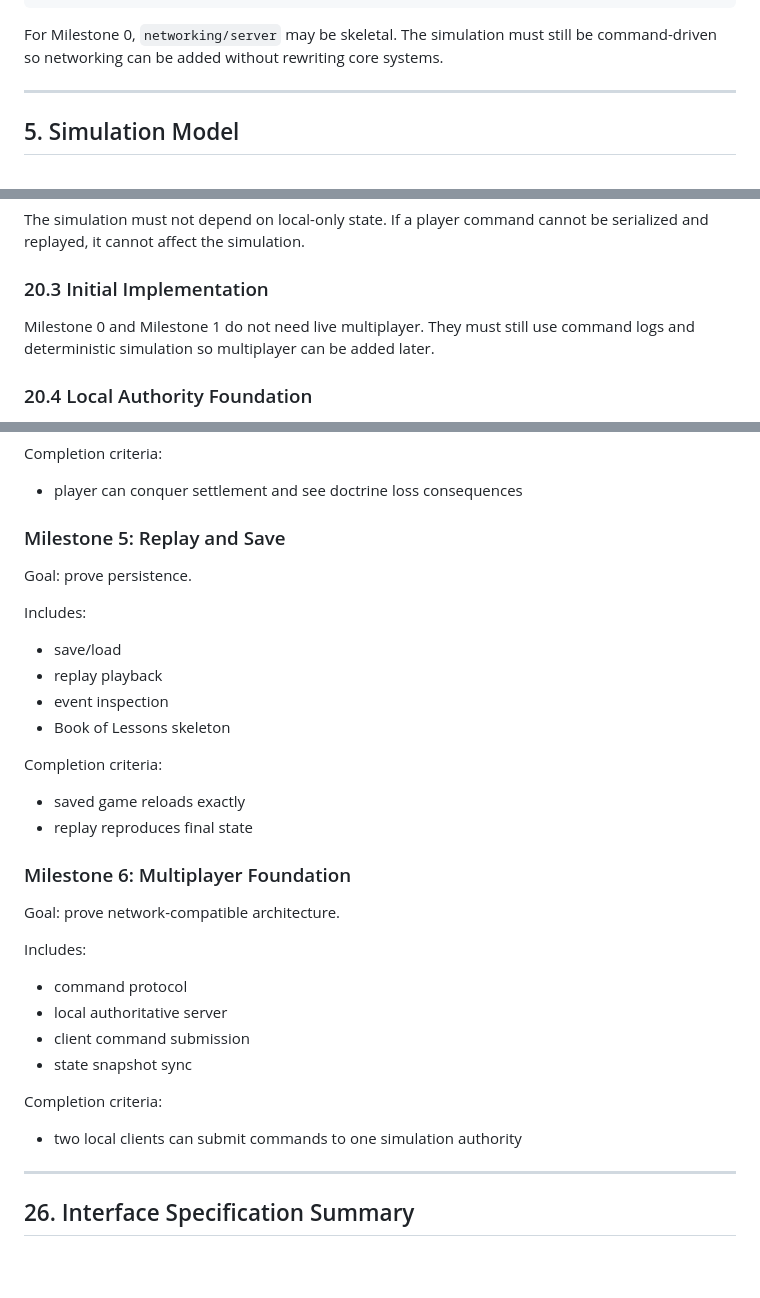
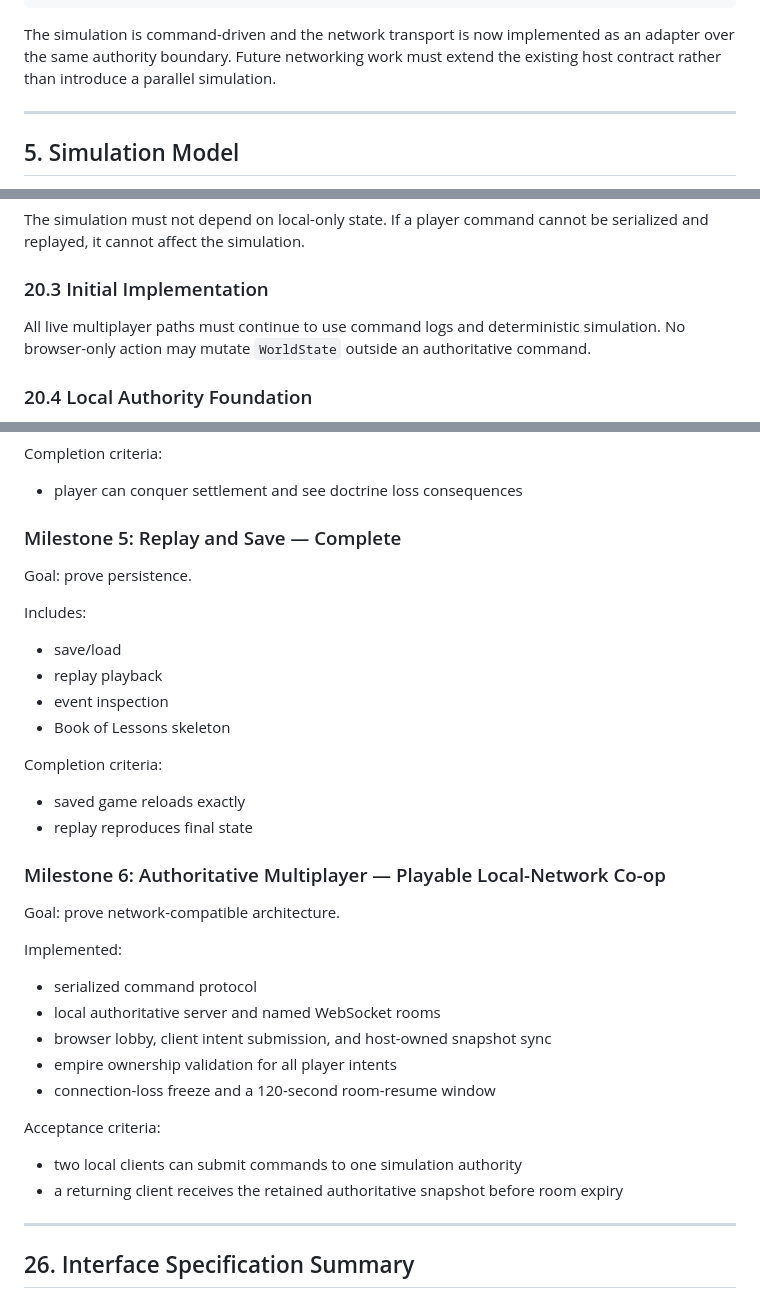
Before and after one commit to Victreebel/The_Last_Lesson, a Markdown page: docs/TDS.md, 3 parts joined by grey strips. Rendered like a GitHub page; blank space fills up the shorter version.

````diff
--- a/docs/TDS.md
+++ b/docs/TDS.md
@@ -160,7 +160,7 @@ the-last-lesson/
   README.md
 ```
 
-For Milestone 0, `networking/server` may be skeletal. The simulation must still be command-driven so networking can be added without rewriting core systems.
+The simulation is command-driven and the network transport is now implemented as an adapter over the same authority boundary. Future networking work must extend the existing host contract rather than introduce a parallel simulation.
 
 ---
 
@@ -997,7 +997,7 @@ The simulation must not depend on local-only state. If a player command cannot b
 
 ### 20.3 Initial Implementation
 
-Milestone 0 and Milestone 1 do not need live multiplayer. They must still use command logs and deterministic simulation so multiplayer can be added later.
+All live multiplayer paths must continue to use command logs and deterministic simulation. No browser-only action may mutate `WorldState` outside an authoritative command.
 
 ### 20.4 Local Authority Foundation
 
@@ -1299,7 +1299,7 @@ Completion criteria:
 
 - player can conquer settlement and see doctrine loss consequences
 
-### Milestone 5: Replay and Save
+### Milestone 5: Replay and Save — Complete
 
 Goal: prove persistence.
 
@@ -1315,20 +1315,22 @@ Completion criteria:
 - saved game reloads exactly
 - replay reproduces final state
 
-### Milestone 6: Multiplayer Foundation
+### Milestone 6: Authoritative Multiplayer — Playable Local-Network Co-op
 
 Goal: prove network-compatible architecture.
 
-Includes:
+Implemented:
 
-- command protocol
-- local authoritative server
-- client command submission
-- state snapshot sync
+- serialized command protocol
+- local authoritative server and named WebSocket rooms
+- browser lobby, client intent submission, and host-owned snapshot sync
+- empire ownership validation for all player intents
+- connection-loss freeze and a 120-second room-resume window
 
-Completion criteria:
+Acceptance criteria:
 
 - two local clients can submit commands to one simulation authority
+- a returning client receives the retained authoritative snapshot before room expiry
 
 ---
 
````
Also changed, not shown: other parts of docs/TDS.md (+26 -35 lines), docs/Changelog.md (+4 -0 lines).
